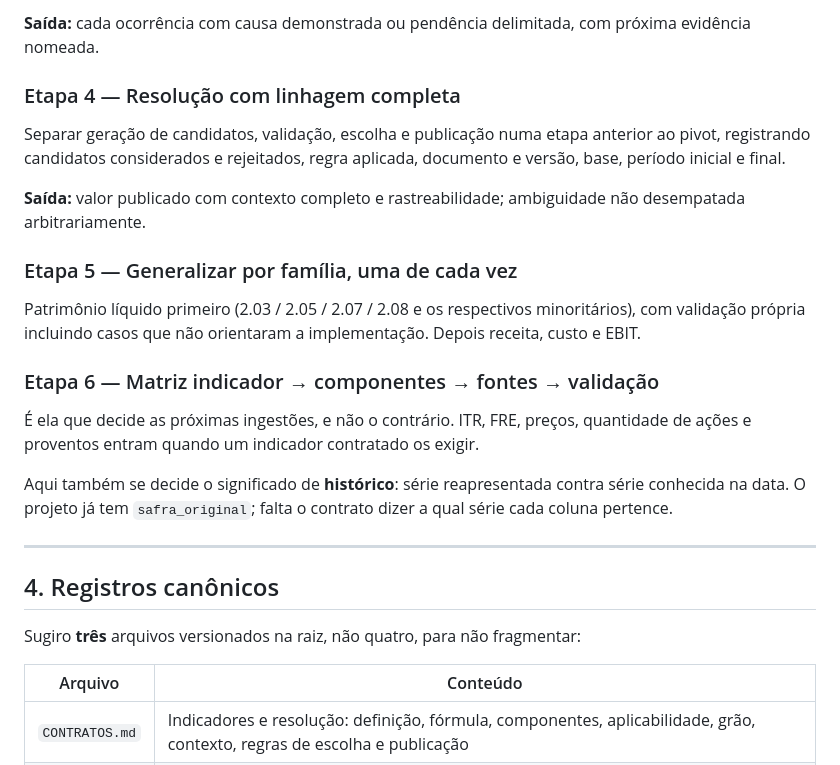
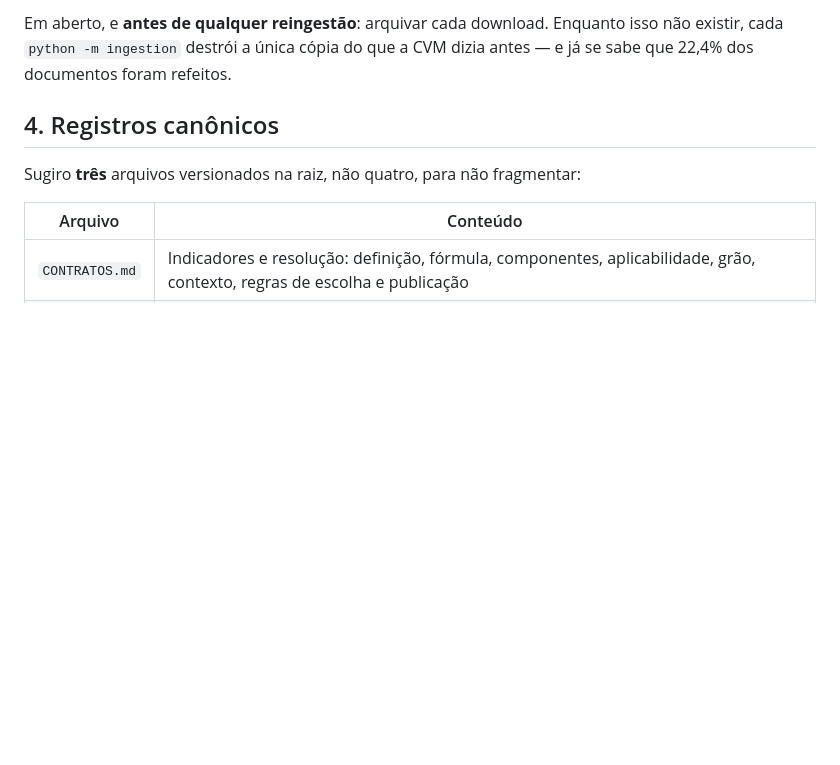
Before and after one commit to joaoavilla/cvm_valuation, a Markdown page: PROXIMA_SEQUENCIA.md, the part around one of its changes. Rendered like a GitHub page; blank space fills up the shorter version.

```diff
--- a/PROXIMA_SEQUENCIA.md
+++ b/PROXIMA_SEQUENCIA.md
@@ -301,28 +274,6 @@ Sem concluir defeito por comparação estrutural.
-**Saída:** cada ocorrência com causa demonstrada ou pendência delimitada, com próxima
-evidência nomeada.
-
-### Etapa 4 — Resolução com linhagem completa
-Separar geração de candidatos, validação, escolha e publicação numa etapa anterior ao pivot,
-registrando candidatos considerados e rejeitados, regra aplicada, documento e versão, base,
-período inicial e final.
-
-**Saída:** valor publicado com contexto completo e rastreabilidade; ambiguidade não
-desempatada arbitrariamente.
-
-### Etapa 5 — Generalizar por família, uma de cada vez
-Patrimônio líquido primeiro (2.03 / 2.05 / 2.07 / 2.08 e os respectivos minoritários), com
-validação própria incluindo casos que não orientaram a implementação. Depois receita, custo e
-EBIT.
-
-### Etapa 6 — Matriz indicador → componentes → fontes → validação
-É ela que decide as próximas ingestões, e não o contrário. ITR, FRE, preços, quantidade de
-ações e proventos entram quando um indicador contratado os exigir.
-
-Aqui também se decide o significado de **histórico**: série reapresentada contra série
-conhecida na data. O projeto já tem `safra_original`; falta o contrato dizer a qual série
-cada coluna pertence.
-
----
+Em aberto, e **antes de qualquer reingestão**: arquivar cada download. Enquanto isso não
+existir, cada `python -m ingestion` destrói a única cópia do que a CVM dizia antes — e já se
+sabe que 22,4% dos documentos foram refeitos.
 
 ## 4. Registros canônicos
 
```
Also changed, not shown: other parts of PROXIMA_SEQUENCIA.md (+28 -55 lines), CONTRATOS.md (+1 -1 lines).
